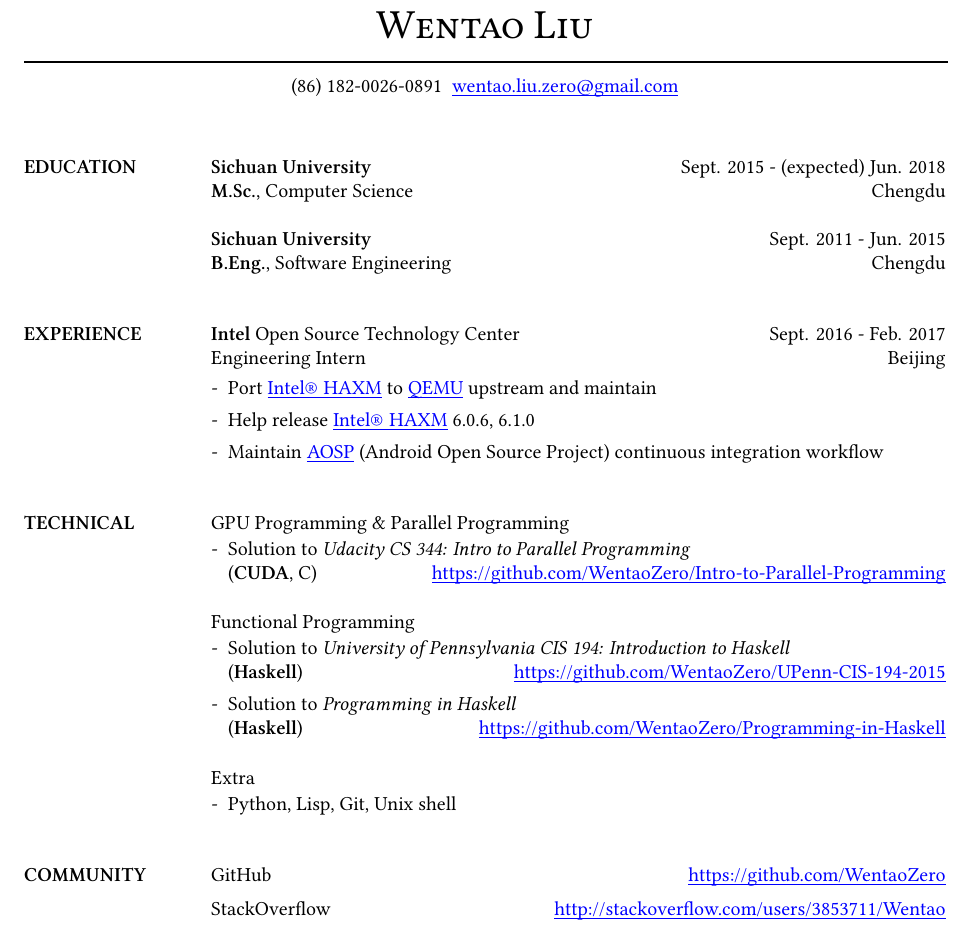
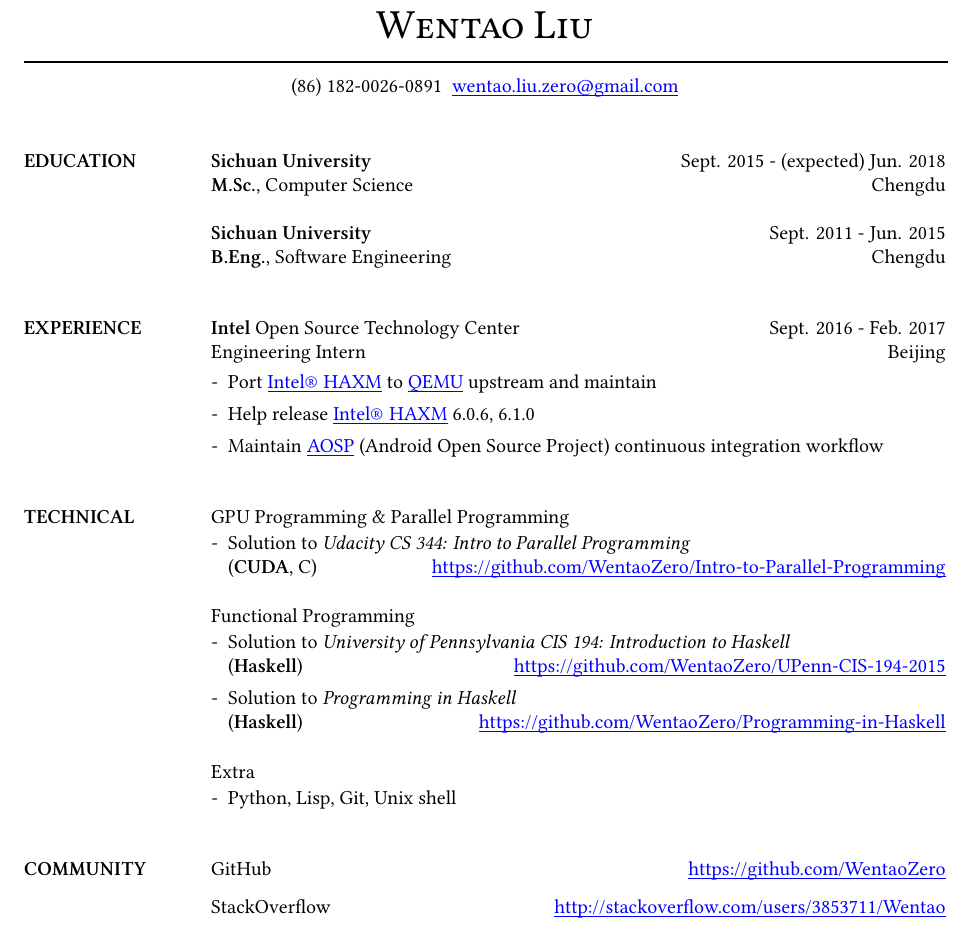
Before and after one commit to chanqi4444/Resume, a LaTeX CV (Resume-Wentao-LIU.tex): part of the page, cut so that both start at the same text. Compiled offline with XeLaTeX; a missing font is replaced by an installed copy or a similar font.

Commit message:
adjust vertical indent

```diff
--- a/Resume-Wentao-LIU.tex
+++ b/Resume-Wentao-LIU.tex
@@ -27,11 +27,9 @@
 
 \def \WentaoResume
 {
-	\def \ItemVindent {\vspace*{-0.7em}}
-
 	\HEADER
 
-	{\ItemVindent}
+	{\vspace*{-1.0em}}
 
 	\begin{resume}
 
```
Also changed, not shown: Resume-Wentao-LIU.pdf, Resume-Wentao-LIU.png, Resume-Wentao-LIU.tex (2 more changed lines).
